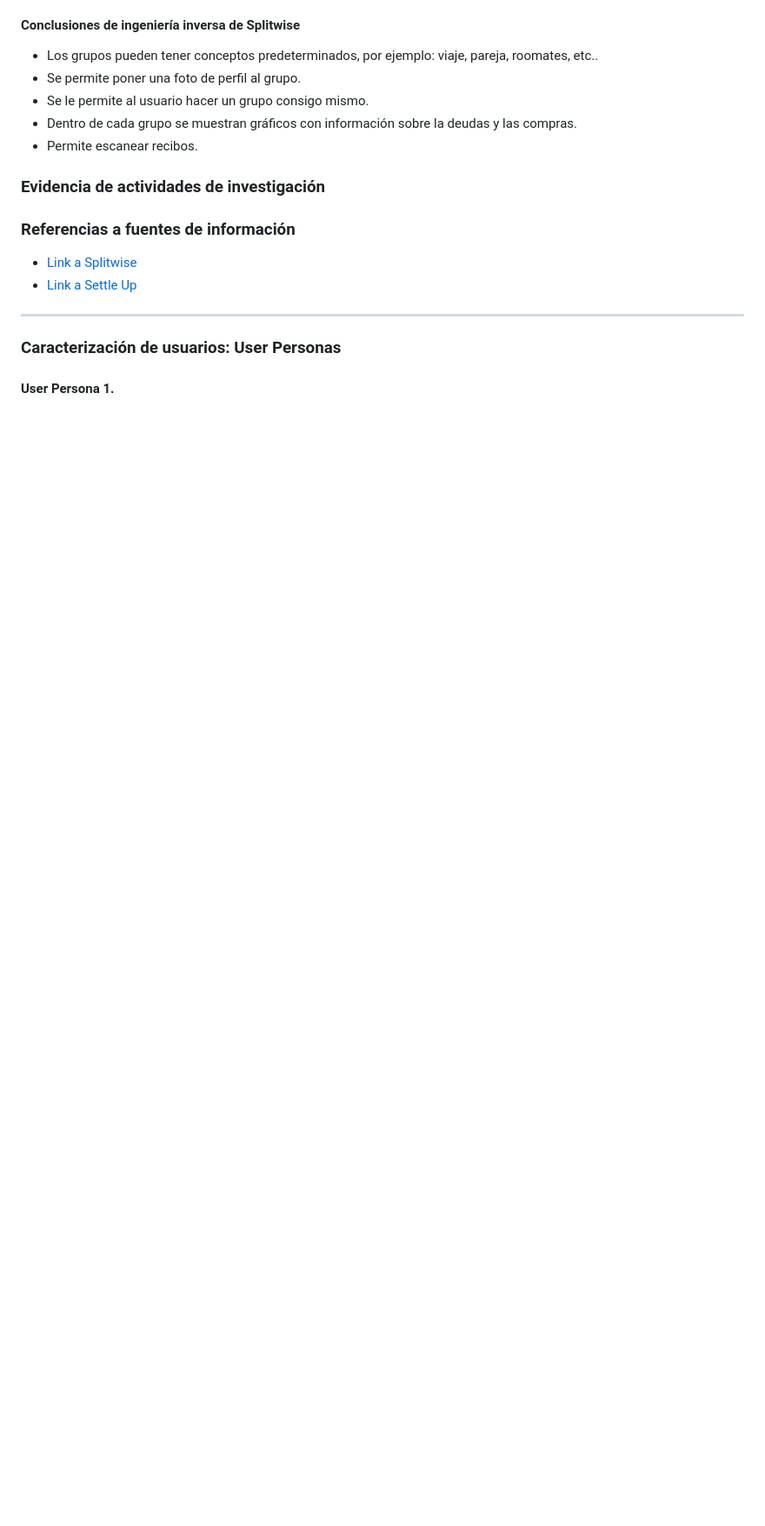
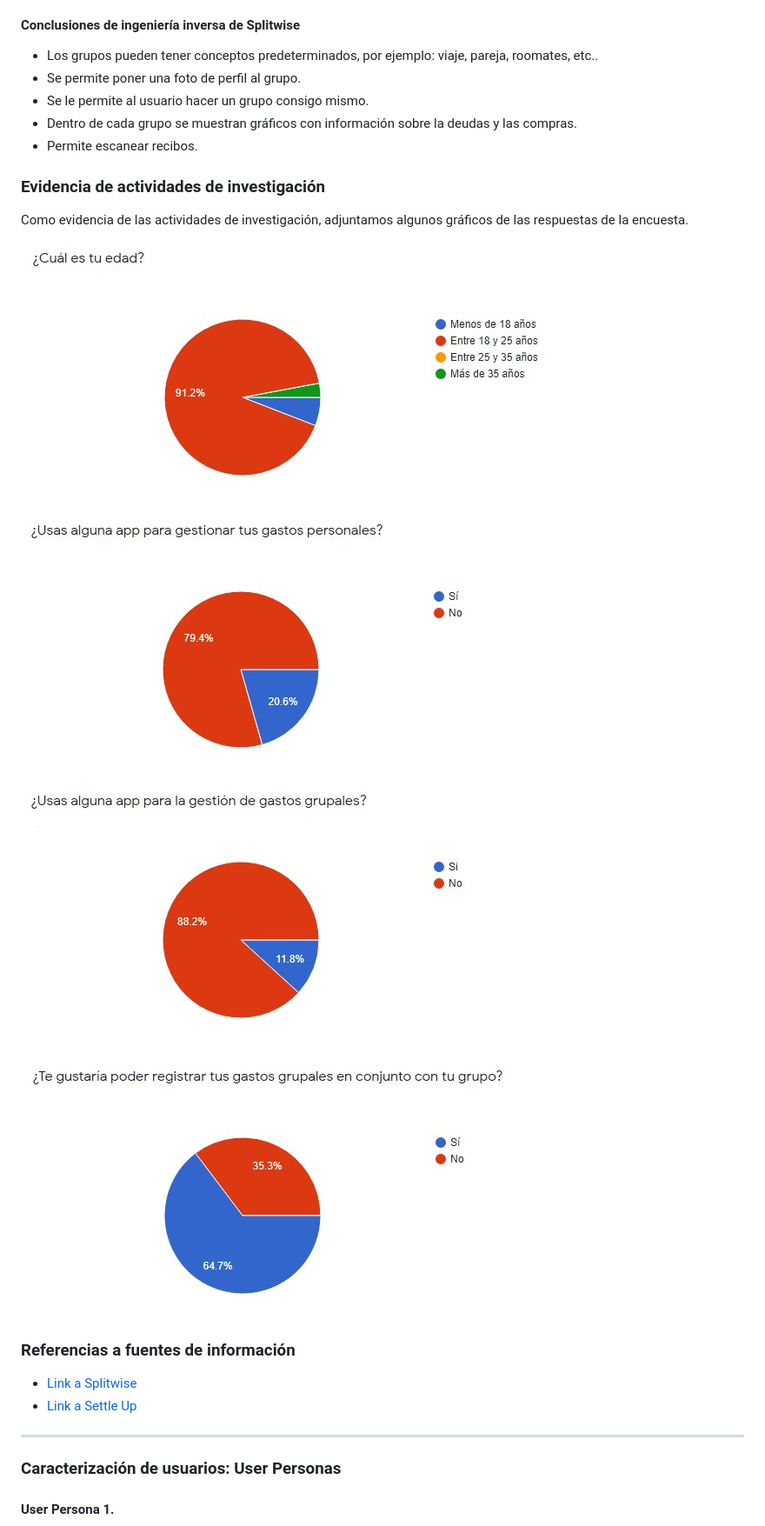
Before and after one commit to ORT-FIS-202108/bessonart-pineyro-varela, a Markdown page: README.md, the part around one of its changes. Shown at 87% size. Rendered like a GitHub page; pictures changed too: img/Encuesta_1.jpg (added), img/Encuesta_2.jpg (added), img/Encuesta_3.jpg (added); blank space fills up the shorter version.

Commit message:
Feat: Agregué gráficos de encuesta Fix: Arreglé redacción y ortografía

```diff
--- a/README.md
+++ b/README.md
@@ -205,6 +207,16 @@ Investigamos varias apps que se enfocan en la gestión de gastos personales. En
 - Permite escanear recibos.
 
 ### Evidencia de actividades de investigación
+Como evidencia de las actividades de investigación, adjuntamos algunos gráficos de las respuestas de la encuesta.
+
+![Gráfico Encuesta 1](img/Encuesta_1.jpg)
+
+![Gráfico Encuesta 2](img/Encuesta_2.jpg)
+
+![Gráfico Encuesta 3](img/Encuesta_3.jpg)
+
+![Gráfico Encuesta 4](img/Encuesta_4.jpg)
+
 ### Referencias a fuentes de información
 - [Link a Splitwise](https://https://play.google.com/store/apps/details?id=com.Splitwise.SplitwiseMobile&hl=en&gl=US)
 - [Link a Settle Up](https://play.google.com/store/apps/details?id=cz.destil.settleup&hl=en&gl=US)
```
Also changed, not shown: other parts of README.md (+8 -5 lines), img/User_Persona_1.jpeg (deleted), 1 other file.
